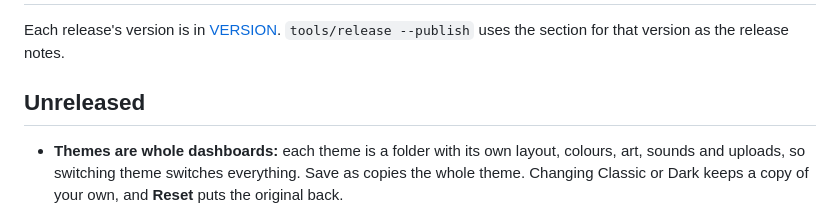
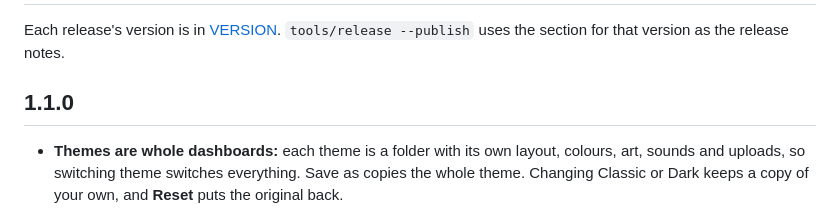
Before and after one commit to tinkerizer/dspico-usb-display, a Markdown page: CHANGELOG.md, the part around the change. Rendered like a GitHub page.

```diff
--- a/CHANGELOG.md
+++ b/CHANGELOG.md
@@ -3,7 +3,7 @@
 Each release's version is in [VERSION](VERSION). `tools/release --publish` uses the section for that
 version as the release notes.
 
-## Unreleased
+## 1.1.0
 
 - **Themes are whole dashboards:** each theme is a folder with its own layout, colours, art,
   sounds and uploads, so switching theme switches everything. Save as copies the whole theme.
```
Also changed, not shown: README.md (+4 -2 lines), docs/PLAN.md (+13 -8 lines), docs/images/ds-screens.png, docs/images/editing.png, docs/images/editor-dsi.png, docs/images/editor-lite.png, docs/images/shell-picker.png, 1 other file.
